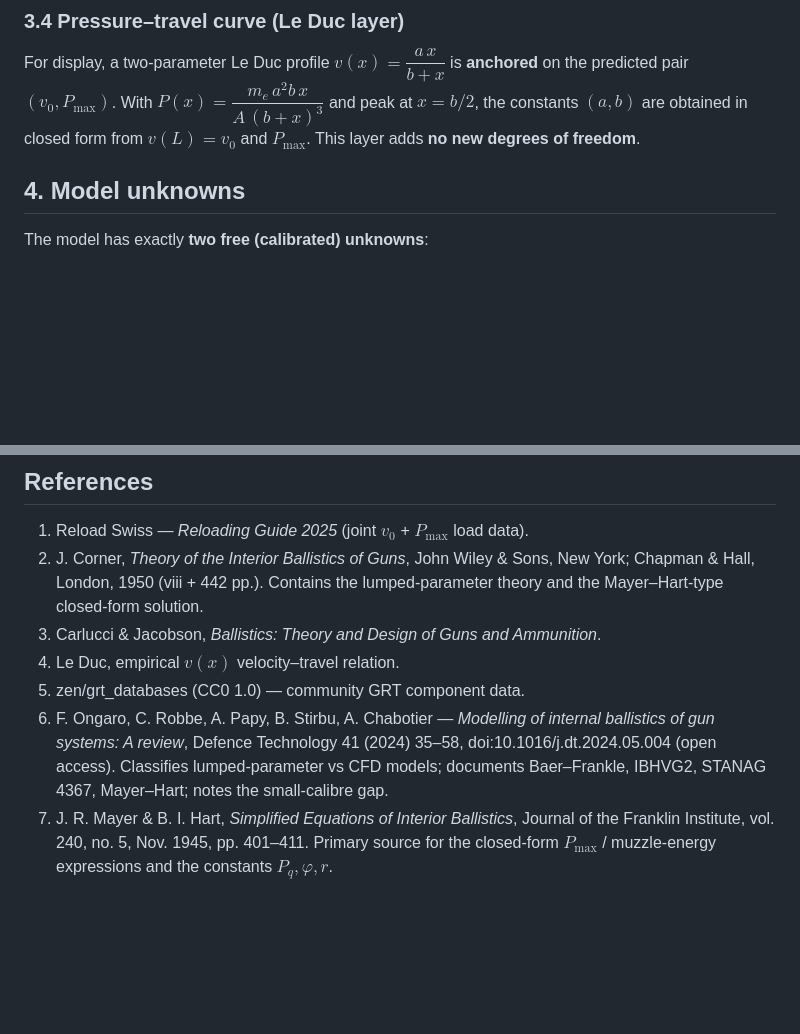
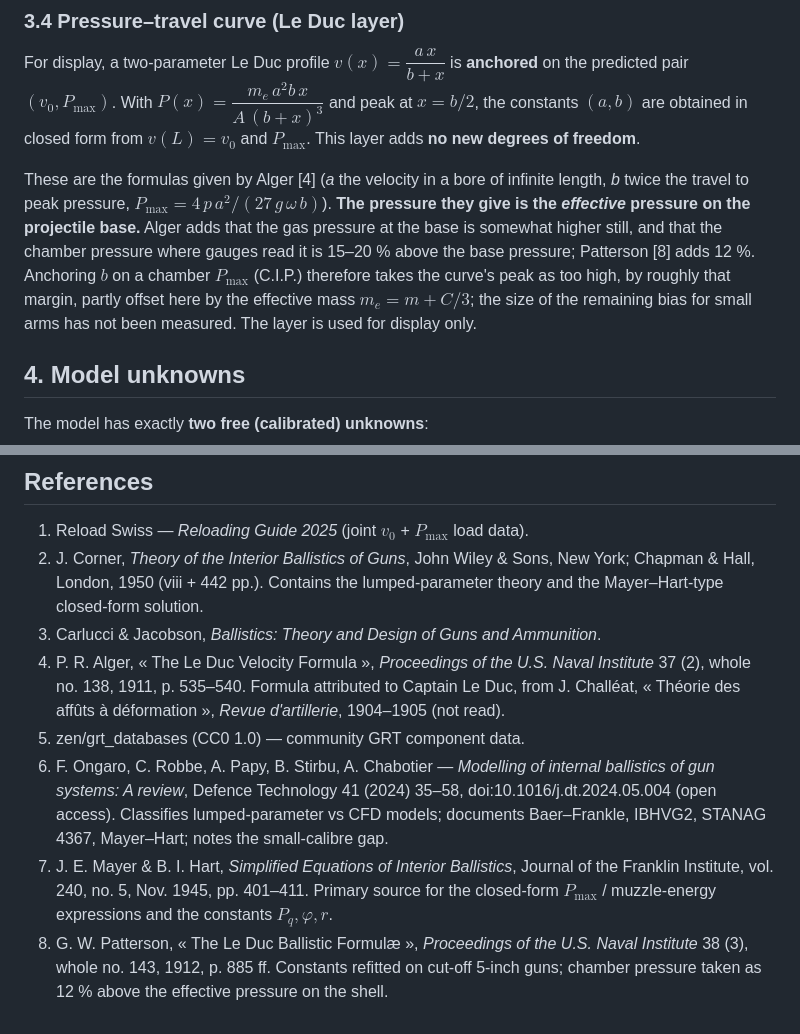
Before and after one commit to fbastin/tireur_reloaded, a Markdown page: docs/MODEL.md, 2 parts joined by grey strips. GitHub-like rendering; blank space fills up the shorter version.

Commit message:
docs: Le Duc's formula sourced (Alger 1911, Patterson 1912)
Formulas of MODEL.md 3.4 confirmed in Alger's article, with its caveat: the
pressure is the effective pressure on the projectile base, chamber pressure
being 12 % (Patterson) to 15-20 % (Alger) higher. Barrel-length note: Alger
already tested Le Duc on guns of different lengths. Mayer's initial fixed.

Co-Authored-By: Claude Opus 5.5 <noreply@anthropic.com>

```diff
--- a/docs/MODEL.md
+++ b/docs/MODEL.md
@@ -161,6 +161,15 @@ For display, a two-parameter Le Duc profile $v(x) = \dfrac{a\,x}{b+x}$ is **anch
 on the predicted pair $(v_0, P_\max)$. With $P(x) = \dfrac{m_e\,a^2 b\,x}{A\,(b+x)^3}$
 and peak at $x = b/2$, the constants $(a,b)$ are obtained in closed form from
 $v(L)=v_0$ and $P_\max$. This layer adds **no new degrees of freedom**.
+
+These are the formulas given by Alger [4] (*a* the velocity in a bore of infinite length, *b*
+twice the travel to peak pressure, $P_\max = 4\,p\,a^2/(27\,g\,\omega\,b)$). **The pressure they
+give is the *effective* pressure on the projectile base.** Alger adds that the gas pressure at
+the base is somewhat higher still, and that the chamber pressure where gauges read it is
+15–20 % above the base pressure; Patterson [8] adds 12 %. Anchoring $b$ on a chamber $P_\max$
+(C.I.P.) therefore takes the curve's peak as too high, by roughly that margin, partly offset
+here by the effective mass $m_e = m + C/3$; the size of the remaining bias for small arms has
+not been measured. The layer is used for display only.
 
 ## 4. Model unknowns
 
@@ -739,13 +748,14 @@ anchors** — notably onto **SAAMI-brand** (Accurate/Ramshot) anchors, where it
    Chapman & Hall, London, 1950 (viii + 442 pp.). Contains the lumped-parameter theory
    and the Mayer–Hart-type closed-form solution.
 3. Carlucci & Jacobson, *Ballistics: Theory and Design of Guns and Ammunition*.
-4. Le Duc, empirical $v(x)$ velocity–travel relation.
+4. P. R. Alger, « The Le Duc Velocity Formula », *Proceedings of the U.S. Naval Institute* 37 (2), whole no. 138, 1911, p. 535–540. Formula attributed to Captain Le Duc, from J. Challéat, « Théorie des affûts à déformation », *Revue d'artillerie*, 1904–1905 (not read).
 5. zen/grt_databases (CC0 1.0) — community GRT component data.
 6. F. Ongaro, C. Robbe, A. Papy, B. Stirbu, A. Chabotier — *Modelling of internal
    ballistics of gun systems: A review*, Defence Technology 41 (2024) 35–58,
    doi:10.1016/j.dt.2024.05.004 (open access). Classifies lumped-parameter vs CFD
    models; documents Baer–Frankle, IBHVG2, STANAG 4367, Mayer–Hart; notes the
    small-calibre gap.
-7. J. R. Mayer & B. I. Hart, *Simplified Equations of Interior Ballistics*, Journal of
+7. J. E. Mayer & B. I. Hart, *Simplified Equations of Interior Ballistics*, Journal of
    the Franklin Institute, vol. 240, no. 5, Nov. 1945, pp. 401–411. Primary source for
    the closed-form $P_\max$ / muzzle-energy expressions and the constants $P_q,\varphi,r$.
+8. G. W. Patterson, « The Le Duc Ballistic Formulæ », *Proceedings of the U.S. Naval Institute* 38 (3), whole no. 143, 1912, p. 885 ff. Constants refitted on cut-off 5-inch guns; chamber pressure taken as 12 % above the effective pressure on the shell.
```
Also changed, not shown: docs/BARREL_LENGTH.md (+2 -1 lines).
